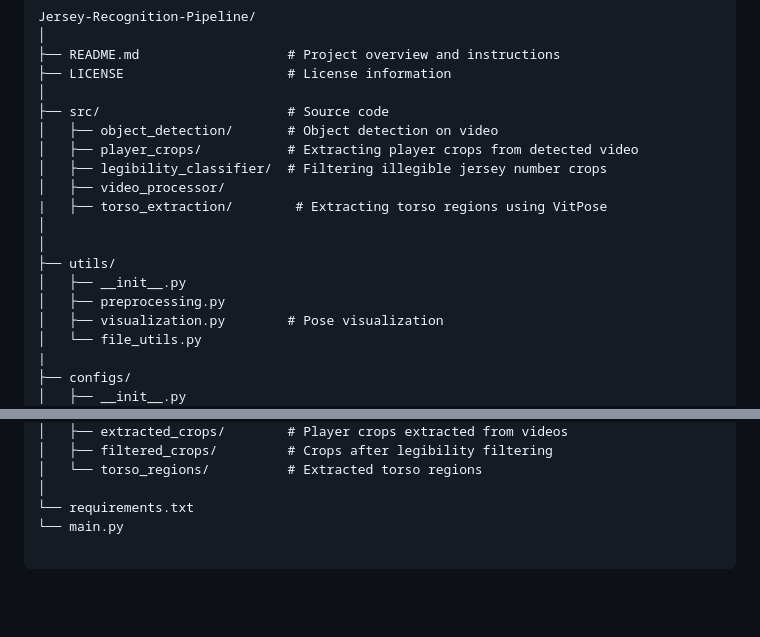
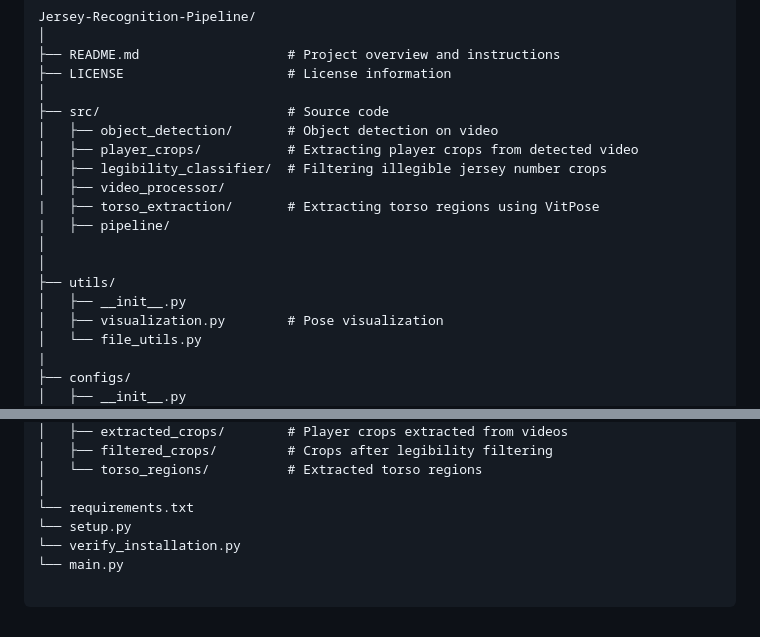
Before and after one commit to PC0907/Football_Commentary_System, a Markdown page: jersey_recognition_pipeline/README.md, 2 parts joined by grey strips. GitHub-like rendering; blank space fills up the shorter version.

````diff
--- a/jersey_recognition_pipeline/README.md
+++ b/jersey_recognition_pipeline/README.md
@@ -47,12 +47,12 @@ Jersey-Recognition-Pipeline/
 │   ├── player_crops/           # Extracting player crops from detected video
 │   ├── legibility_classifier/  # Filtering illegible jersey number crops
 │   ├── video_processor/
-|   ├── torso_extraction/        # Extracting torso regions using VitPose
+|   ├── torso_extraction/       # Extracting torso regions using VitPose
+|   ├── pipeline/
 │
 │
 ├── utils/
 │   ├── __init__.py
-│   ├── preprocessing.py
 │   ├── visualization.py        # Pose visualization
 │   └── file_utils.py
 |
@@ -78,6 +78,8 @@ Jersey-Recognition-Pipeline/
 │   └── torso_regions/          # Extracted torso regions
 │
 └── requirements.txt
+└── setup.py
+└── verify_installation.py
 └── main.py
 
 ```
````
